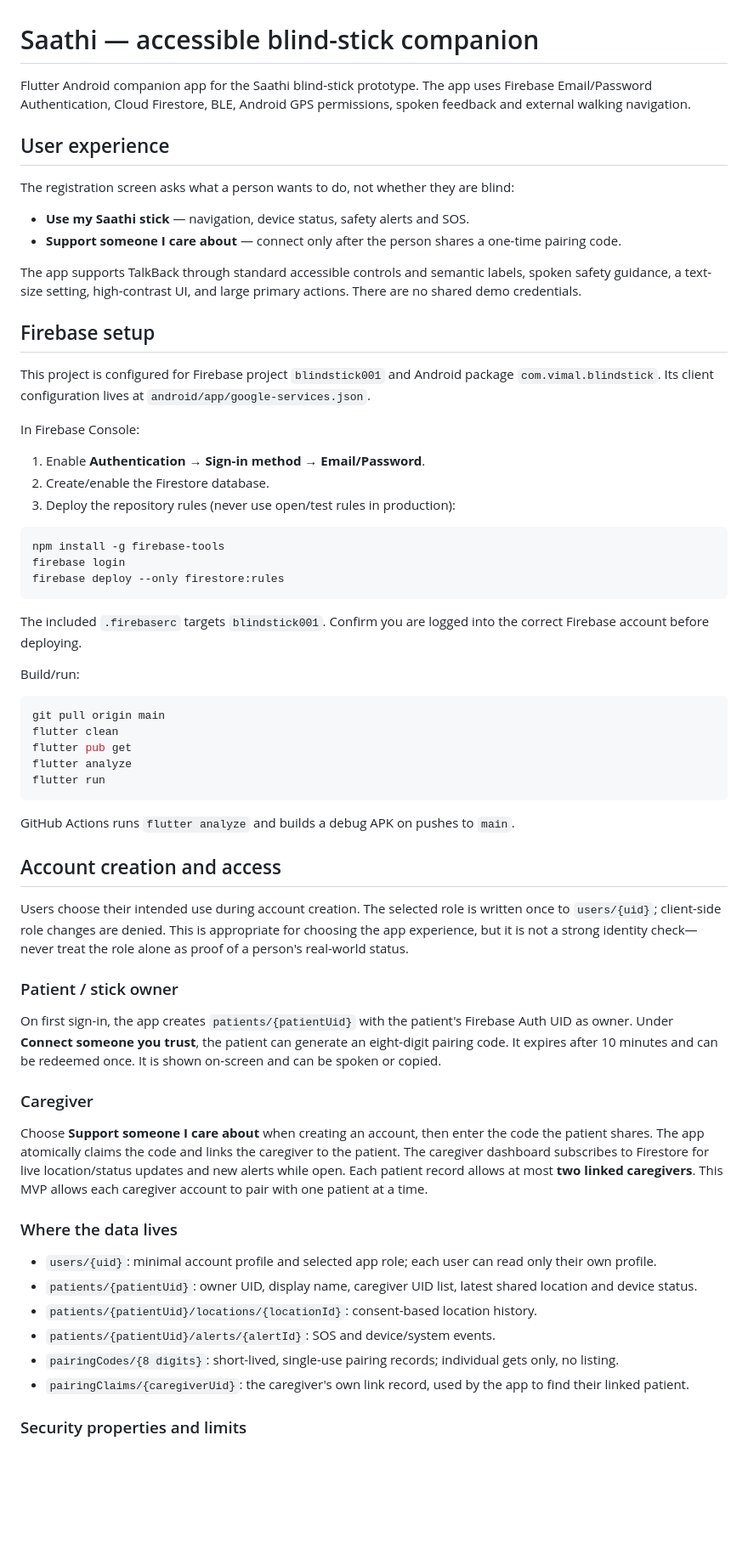
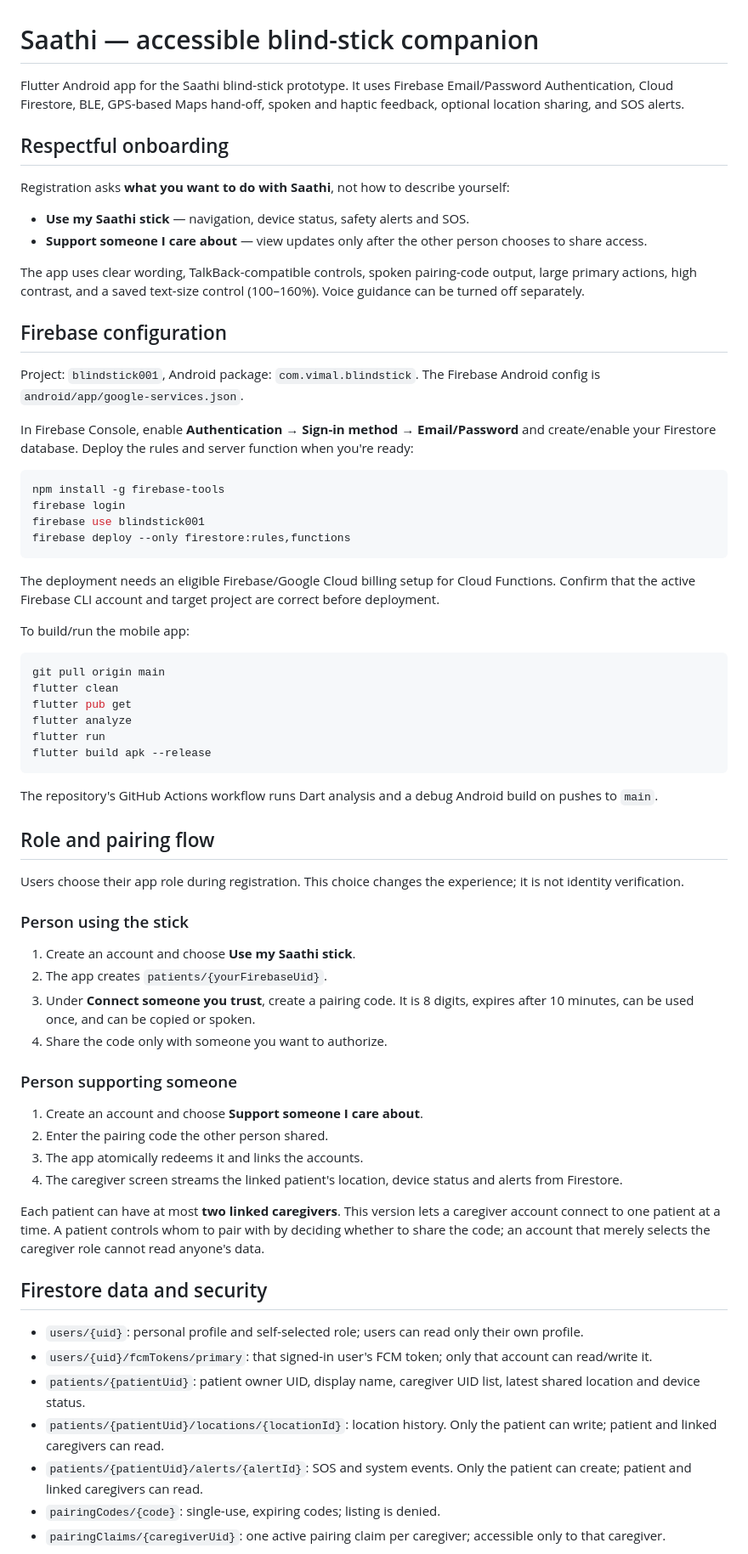
Before and after one commit to ShoninSelvaraj/Blind_Stick, a Markdown page: README.md, the part around one of its changes. Shown at 85% size. GitHub-like rendering; blank space fills up the shorter version.

Commit message:
Document final accessible flow, Firestore pairing security and FCM SOS setup

````diff
--- a/README.md
+++ b/README.md
@@ -1,34 +1,32 @@
 # Saathi — accessible blind-stick companion
 
-Flutter Android companion app for the Saathi blind-stick prototype. The app uses Firebase Email/Password Authentication, Cloud Firestore, BLE, Android GPS permissions, spoken feedback and external walking navigation.
+Flutter Android app for the Saathi blind-stick prototype. It uses Firebase Email/Password Authentication, Cloud Firestore, BLE, GPS-based Maps hand-off, spoken and haptic feedback, optional location sharing, and SOS alerts.
 
-## User experience
+## Respectful onboarding
 
-The registration screen asks what a person wants to do, not whether they are blind:
+Registration asks **what you want to do with Saathi**, not how to describe yourself:
 
 - **Use my Saathi stick** — navigation, device status, safety alerts and SOS.
-- **Support someone I care about** — connect only after the person shares a one-time pairing code.
+- **Support someone I care about** — view updates only after the other person chooses to share access.
 
-The app supports TalkBack through standard accessible controls and semantic labels, spoken safety guidance, a text-size setting, high-contrast UI, and large primary actions. There are no shared demo credentials.
+The app uses clear wording, TalkBack-compatible controls, spoken pairing-code output, large primary actions, high contrast, and a saved text-size control (100–160%). Voice guidance can be turned off separately.
 
-## Firebase setup
+## Firebase configuration
 
-This project is configured for Firebase project `blindstick001` and Android package `com.vimal.blindstick`. Its client configuration lives at `android/app/google-services.json`.
+Project: `blindstick001`, Android package: `com.vimal.blindstick`. The Firebase Android config is `android/app/google-services.json`.
 
-In Firebase Console:
-1. Enable **Authentication → Sign-in method → Email/Password**.
-2. Create/enable the Firestore database.
-3. Deploy the repository rules (never use open/test rules in production):
+In Firebase Console, enable **Authentication → Sign-in method → Email/Password** and create/enable your Firestore database. Deploy the rules and server function when you're ready:
 
 ```bash
 npm install -g firebase-tools
 firebase login
-firebase deploy --only firestore:rules
+firebase use blindstick001
+firebase deploy --only firestore:rules,functions
 ```
 
-The included `.firebaserc` targets `blindstick001`. Confirm you are logged into the correct Firebase account before deploying.
+The deployment needs an eligible Firebase/Google Cloud billing setup for Cloud Functions. Confirm that the active Firebase CLI account and target project are correct before deployment.
 
-Build/run:
+To build/run the mobile app:
 
 ```bash
 git pull origin main
@@ -36,28 +34,36 @@ flutter clean
 flutter pub get
 flutter analyze
 flutter run
+flutter build apk --release
 ```
 
-GitHub Actions runs `flutter analyze` and builds a debug APK on pushes to `main`.
+The repository's GitHub Actions workflow runs Dart analysis and a debug Android build on pushes to `main`.
 
-## Account creation and access
+## Role and pairing flow
 
-Users choose their intended use during account creation. The selected role is written once to `users/{uid}`; client-side role changes are denied. This is appropriate for choosing the app experience, but it is not a strong identity check—never treat the role alone as proof of a person's real-world status.
+Users choose their app role during registration. This choice changes the experience; it is not identity verification.
 
-### Patient / stick owner
-On first sign-in, the app creates `patients/{patientUid}` with the patient's Firebase Auth UID as owner. Under **Connect someone you trust**, the patient can generate an eight-digit pairing code. It expires after 10 minutes and can be redeemed once. It is shown on-screen and can be spoken or copied.
+### Person using the stick
+1. Create an account and choose **Use my Saathi stick**.
+2. The app creates `patients/{yourFirebaseUid}`.
+3. Under **Connect someone you trust**, create a pairing code. It is 8 digits, expires after 10 minutes, can be used once, and can be copied or spoken.
+4. Share the code only with someone you want to authorize.
 
-### Caregiver
-Choose **Support someone I care about** when creating an account, then enter the code the patient shares. The app atomically claims the code and links the caregiver to the patient. The caregiver dashboard subscribes to Firestore for live location/status updates and new alerts while open. Each patient record allows at most **two linked caregivers**. This MVP allows each caregiver account to pair with one patient at a time.
+### Person supporting someone
+1. Create an account and choose **Support someone I care about**.
+2. Enter the pairing code the other person shared.
+3. The app atomically redeems it and links the accounts.
+4. The caregiver screen streams the linked patient's location, device status and alerts from Firestore.
 
-### Where the data lives
+Each patient can have at most **two linked caregivers**. This version lets a caregiver account connect to one patient at a time. A patient controls whom to pair with by deciding whether to share the code; an account that merely selects the caregiver role cannot read anyone's data.
 
-- `users/{uid}`: minimal account profile and selected app role; each user can read only their own profile.
-- `patients/{patientUid}`: owner UID, display name, caregiver UID list, latest shared location and device status.
-- `patients/{patientUid}/locations/{locationId}`: consent-based location history.
-- `patients/{patientUid}/alerts/{alertId}`: SOS and device/system events.
-- `pairingCodes/{8 digits}`: short-lived, single-use pairing records; individual gets only, no listing.
-- `pairingClaims/{caregiverUid}`: the caregiver's own link record, used by the app to find their linked patient.
+## Firestore data and security
 
-### Security properties and limits
+- `users/{uid}`: personal profile and self-selected role; users can read only their own profile.
+- `users/{uid}/fcmTokens/primary`: that signed-in user's FCM token; only that account can read/write it.
+- `patients/{patientUid}`: patient owner UID, display name, caregiver UID list, latest shared location and device status.
+- `patients/{patientUid}/locations/{locationId}`: location history. Only the patient can write; patient and linked caregivers can read.
+- `patients/{patientUid}/alerts/{alertId}`: SOS and system events. Only the patient can create; patient and linked caregivers can read.
+- `pairingCodes/{code}`: single-use, expiring codes; listing is denied.
+- `pairingClaims/{caregiverUid}`: one active pairing claim per caregiver; accessible only to that caregiver.
 
````
Also changed, not shown: other parts of README.md (+23 -18 lines).
